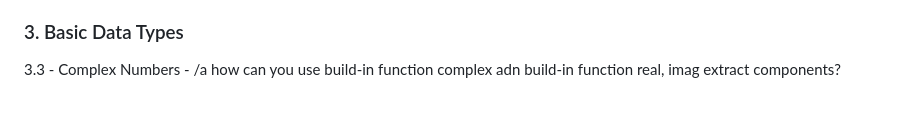
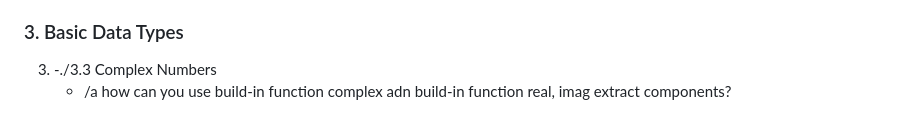
Before and after one commit to quki3/go, a Markdown page: README.md, the part around the change. Rendered like a GitHub page.

```diff
--- a/README.md
+++ b/README.md
@@ -62,5 +62,5 @@ wiki,oficial web, <a href="https://cs.opensource.google/go/go">code open source<
    - y/
    - z/
 ### 3. Basic Data Types
-3.3   - Complex Numbers
-      - /a how can you use build-in function complex adn build-in function real, imag extract components?
+3. -./3.3 Complex Numbers
+   - /a how can you use build-in function complex adn build-in function real, imag extract components?
```
